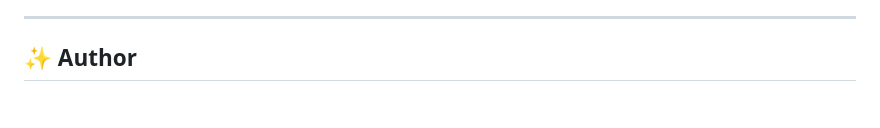
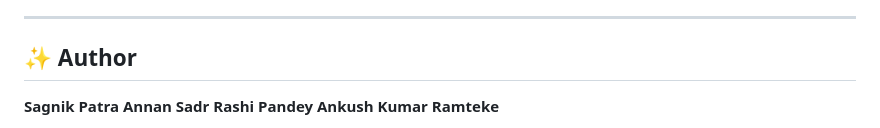
Before and after one commit to sagnik1-patra/Proctoring-system, a Markdown page: README.md, the part around one of its changes. Drawn GitHub-style; blank space fills up the shorter version.

```diff
--- a/README.md
+++ b/README.md
@@ -96,4 +96,7 @@ This project is licensed under the **MIT License**.
 
 ## ✨ Author
 
+**Sagnik Patra**
+**Annan Sadr**
+**Rashi Pandey**
 **Ankush Kumar Ramteke**
```
Also changed, not shown: other parts of README.md (+1 -1 lines).
